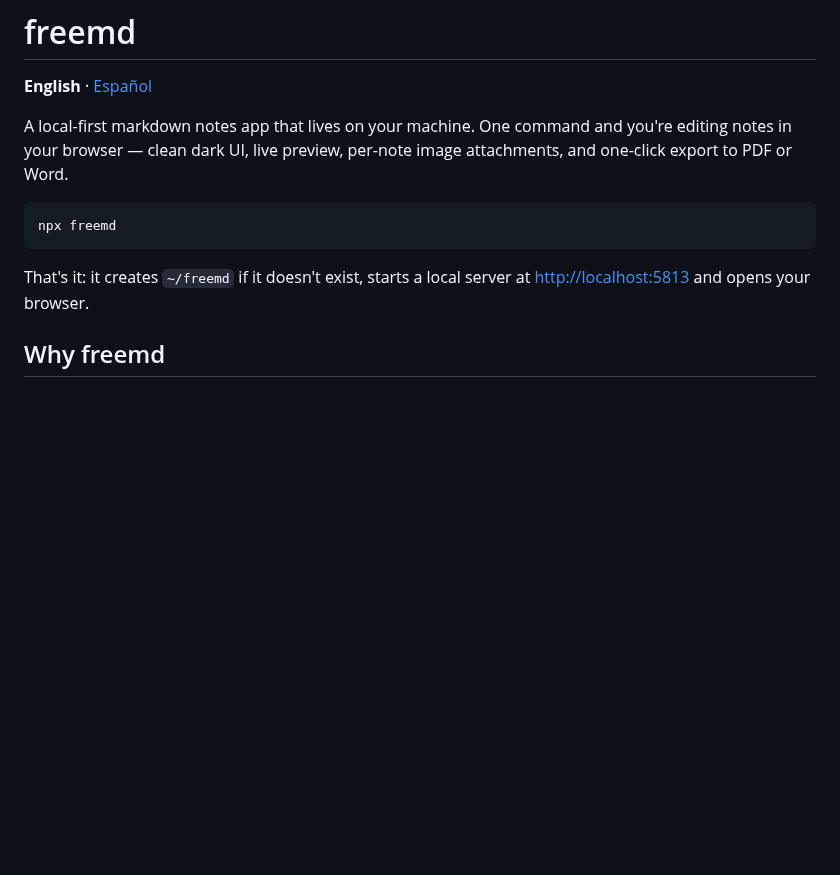
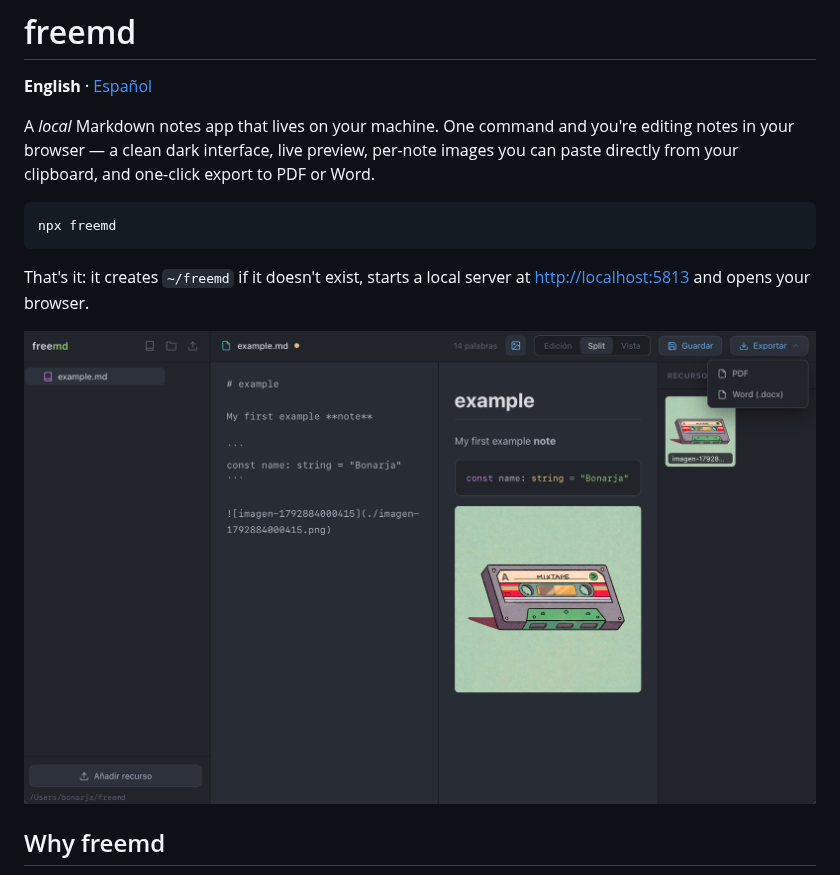
Before and after one commit to bonarja/freemd, a Markdown page: README.md, the part around the change. Drawn GitHub-style; pictures changed too: doc/img1.jpg (added); blank space fills up the shorter version.

````diff
--- a/README.md
+++ b/README.md
@@ -2,13 +2,15 @@
 
 **English** · [Español](./README.es.md)
 
-A local-first markdown notes app that lives on your machine. One command and you're editing notes in your browser — clean dark UI, live preview, per-note image attachments, and one-click export to PDF or Word.
+A *local* Markdown notes app that lives on your machine. One command and you're editing notes in your browser — a clean dark interface, live preview, per-note images you can paste directly from your clipboard, and one-click export to PDF or Word.
 
 ```bash
 npx freemd
 ```
 
 That's it: it creates `~/freemd` if it doesn't exist, starts a local server at [http://localhost:5813](http://localhost:5813) and opens your browser.
+
+<img src="./doc/img1.jpg" alt="img1" width="800">
 
 ## Why freemd
 
````
Also changed, not shown: README.es.md (+3 -1 lines), 2 other files.
